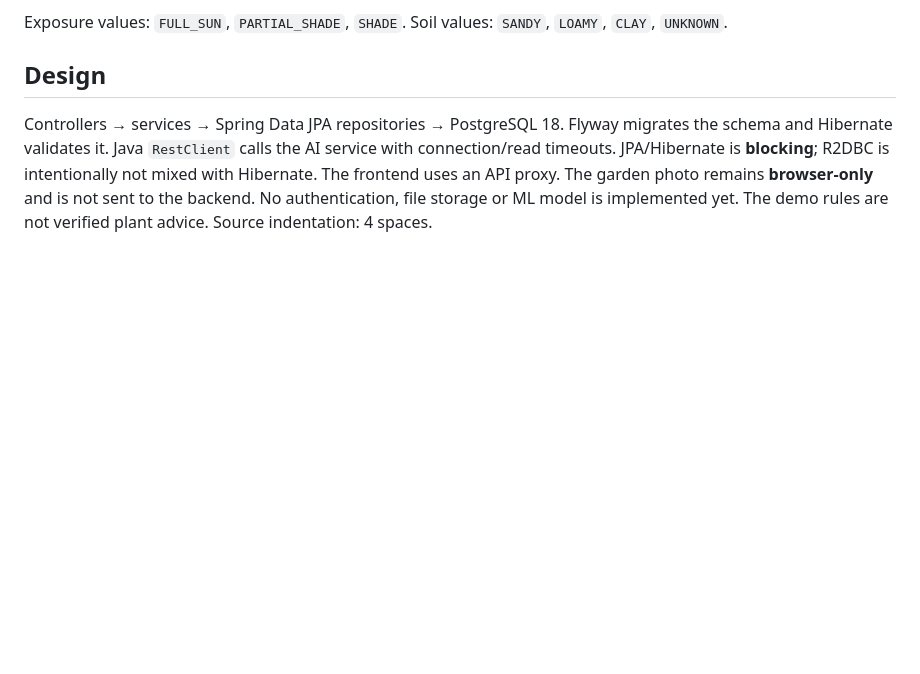
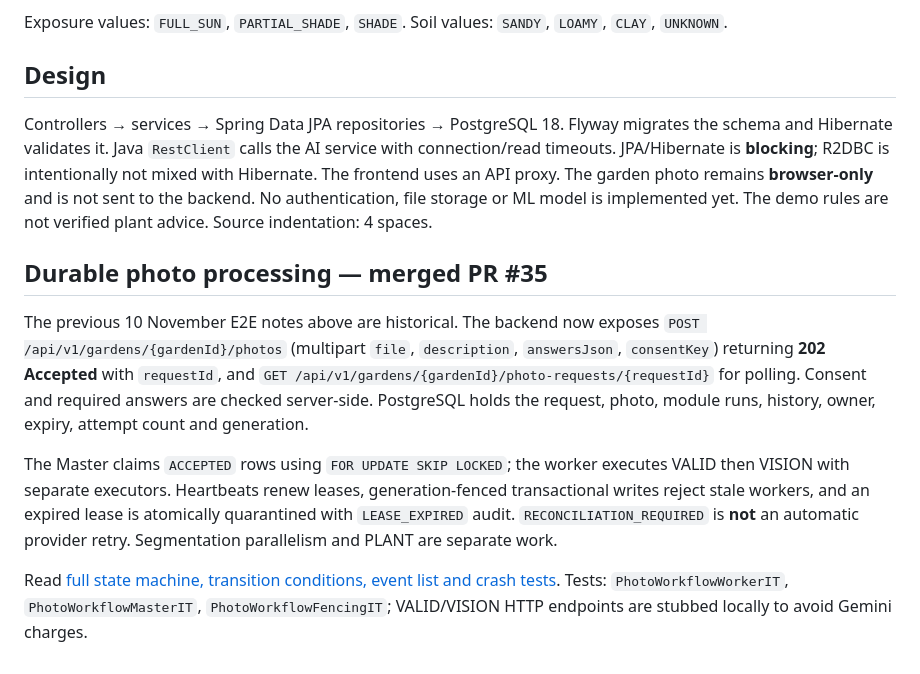
Before and after one commit to boonsuli/GardnAIze, a Markdown page: backend/README.md, the part around the change. GitHub-like rendering; blank space fills up the shorter version.

Commit message:
docs: align backend/README.md with merged PR35 lifecycle and status contract

```diff
--- a/backend/README.md
+++ b/backend/README.md
@@ -44,3 +44,11 @@ Exposure values: `FULL_SUN`, `PARTIAL_SHADE`, `SHADE`. Soil values: `SANDY`, `LO
 ## Design
 
 Controllers → services → Spring Data JPA repositories → PostgreSQL 18. Flyway migrates the schema and Hibernate validates it. Java `RestClient` calls the AI service with connection/read timeouts. JPA/Hibernate is **blocking**; R2DBC is intentionally not mixed with Hibernate. The frontend uses an API proxy. The garden photo remains **browser-only** and is not sent to the backend. No authentication, file storage or ML model is implemented yet. The demo rules are not verified plant advice. Source indentation: 4 spaces.
+
+## Durable photo processing — merged PR #35
+
+The previous 10 November E2E notes above are historical. The backend now exposes `POST /api/v1/gardens/{gardenId}/photos` (multipart `file`, `description`, `answersJson`, `consentKey`) returning **202 Accepted** with `requestId`, and `GET /api/v1/gardens/{gardenId}/photo-requests/{requestId}` for polling. Consent and required answers are checked server-side. PostgreSQL holds the request, photo, module runs, history, owner, expiry, attempt count and generation.
+
+The Master claims `ACCEPTED` rows using `FOR UPDATE SKIP LOCKED`; the worker executes VALID then VISION with separate executors. Heartbeats renew leases, generation-fenced transactional writes reject stale workers, and an expired lease is atomically quarantined with `LEASE_EXPIRED` audit. `RECONCILIATION_REQUIRED` is **not** an automatic provider retry. Segmentation parallelism and PLANT are separate work.
+
+Read [full state machine, transition conditions, event list and crash tests](../docs/PHOTO_WORKFLOW_PR35.md). Tests: `PhotoWorkflowWorkerIT`, `PhotoWorkflowMasterIT`, `PhotoWorkflowFencingIT`; VALID/VISION HTTP endpoints are stubbed locally to avoid Gemini charges.
```
